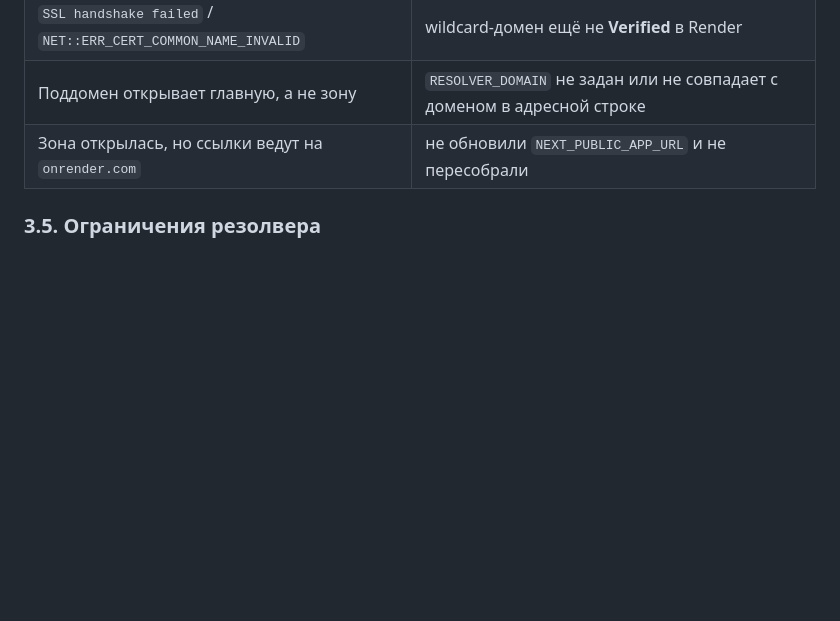
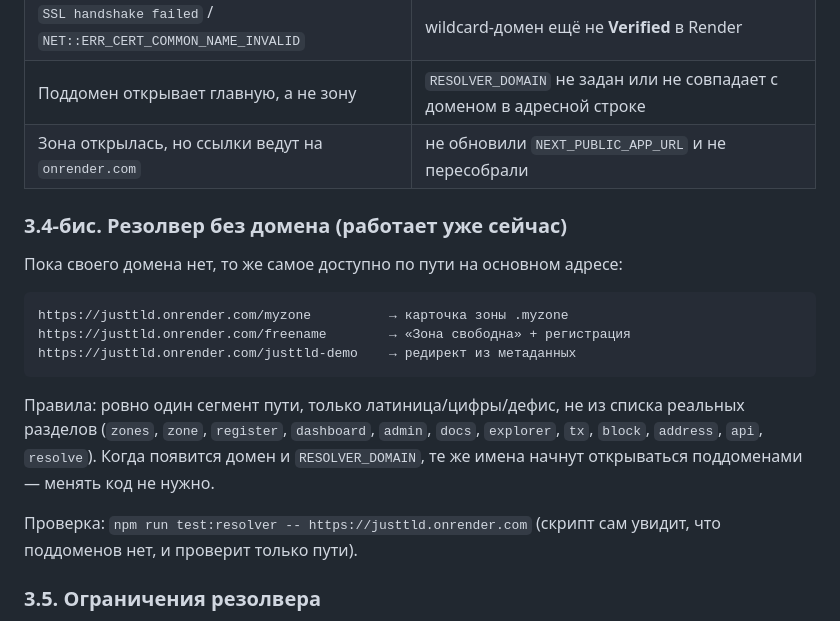
Before and after one commit to kernelavg/justtld, a Markdown page: docs/DEPLOY-PAAS.md, the part around the change. Drawn GitHub-style; blank space fills up the shorter version.

````diff
--- a/docs/DEPLOY-PAAS.md
+++ b/docs/DEPLOY-PAAS.md
@@ -350,6 +350,24 @@ npm run test:resolver -- http://127.0.0.1:3300 localtest.test
 | Поддомен открывает главную, а не зону | `RESOLVER_DOMAIN` не задан или не совпадает с доменом в адресной строке |
 | Зона открылась, но ссылки ведут на `onrender.com` | не обновили `NEXT_PUBLIC_APP_URL` и не пересобрали |
 
+### 3.4-бис. Резолвер без домена (работает уже сейчас)
+
+Пока своего домена нет, то же самое доступно по пути на основном адресе:
+
+```
+https://justtld.onrender.com/myzone          → карточка зоны .myzone
+https://justtld.onrender.com/freename        → «Зона свободна» + регистрация
+https://justtld.onrender.com/justtld-demo    → редирект из метаданных
+```
+
+Правила: ровно один сегмент пути, только латиница/цифры/дефис, не из списка реальных разделов
+(`zones`, `zone`, `register`, `dashboard`, `admin`, `docs`, `explorer`, `tx`, `block`, `address`,
+`api`, `resolve`). Когда появится домен и `RESOLVER_DOMAIN`, те же имена начнут открываться
+поддоменами — менять код не нужно.
+
+Проверка: `npm run test:resolver -- https://justtld.onrender.com` (скрипт сам увидит, что
+поддоменов нет, и проверит только пути).
+
 ### 3.5. Ограничения резолвера
 
 - Один уровень поддомена: `a.b.домен` считается обычным адресом сайта (резолвер пропускает).
````
Also changed, not shown: README.md (+9 -1 lines), docs/resolver-path.png (added), 3 other files.
